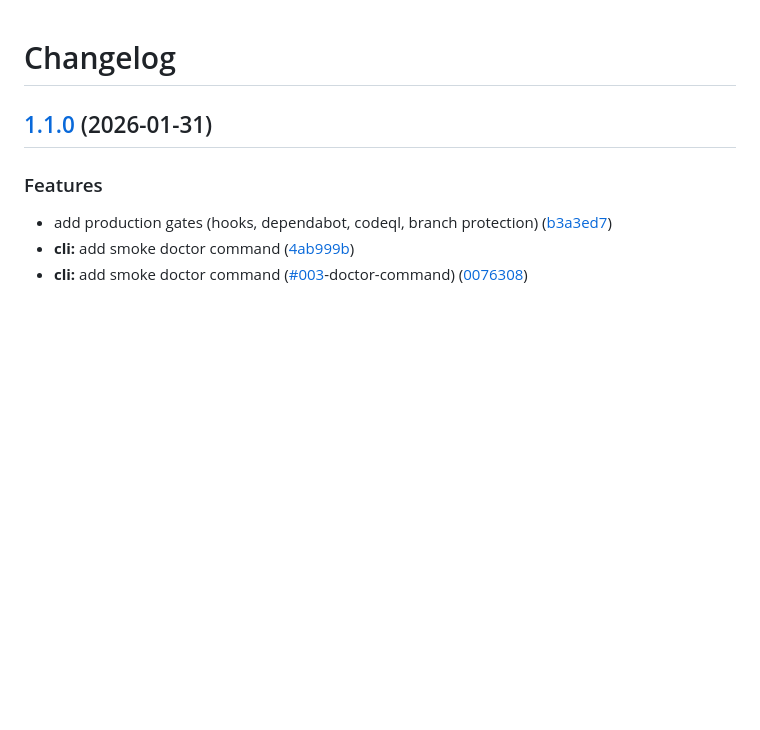
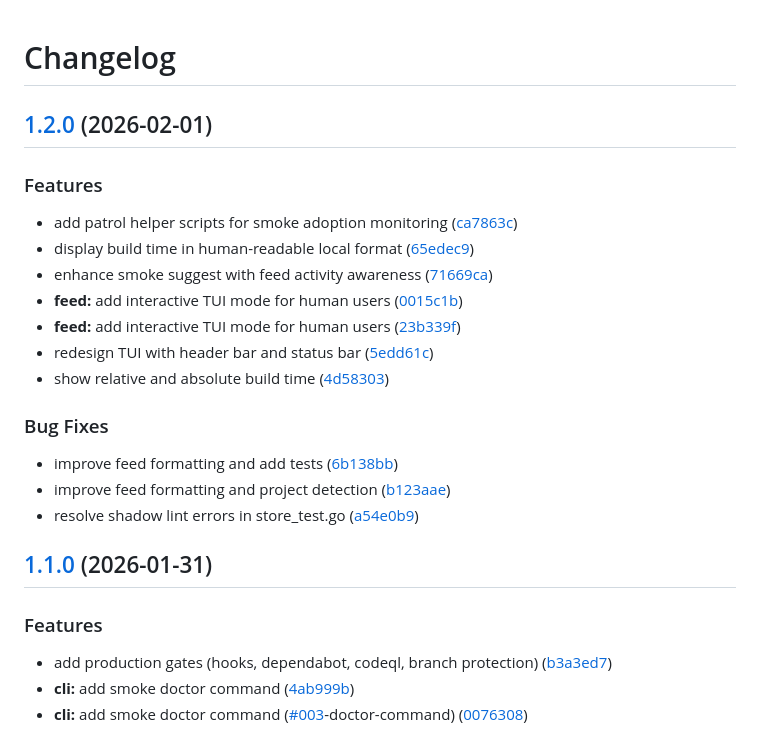
Before and after one commit to dreamiurg/smoke, a Markdown page: CHANGELOG.md, the part around the change. Rendered like a GitHub page; blank space fills up the shorter version.

Commit message:
chore(main): release 1.2.0

```diff
--- a/CHANGELOG.md
+++ b/CHANGELOG.md
@@ -1,4 +1,24 @@
 # Changelog
+
+## [1.2.0](https://github.com/dreamiurg/smoke/compare/v1.1.1...v1.2.0) (2026-02-01)
+
+
+### Features
+
+* add patrol helper scripts for smoke adoption monitoring ([ca7863c](https://github.com/dreamiurg/smoke/commit/ca7863cc2ee2f70bcf5bac0f64087833a220dff5))
+* display build time in human-readable local format ([65edec9](https://github.com/dreamiurg/smoke/commit/65edec9c0ced2ce98a0f4cb6e78d68db31b20f98))
+* enhance smoke suggest with feed activity awareness ([71669ca](https://github.com/dreamiurg/smoke/commit/71669ca1132e38a9a2521874a4f691f0b07d8649))
+* **feed:** add interactive TUI mode for human users ([0015c1b](https://github.com/dreamiurg/smoke/commit/0015c1b153021a81aac21af970c4bd5a6f4d2e9c))
+* **feed:** add interactive TUI mode for human users ([23b339f](https://github.com/dreamiurg/smoke/commit/23b339f6836fa6456f34224f5dd850509ba42e69))
+* redesign TUI with header bar and status bar ([5edd61c](https://github.com/dreamiurg/smoke/commit/5edd61ce6ef6a126d1ba6eeb0157fe2d2d89f920))
+* show relative and absolute build time ([4d58303](https://github.com/dreamiurg/smoke/commit/4d58303e3ac34adc893bfc6c517efd319cee4ab9))
+
+
+### Bug Fixes
+
+* improve feed formatting and add tests ([6b138bb](https://github.com/dreamiurg/smoke/commit/6b138bb9720963237a3be16bddf0e66b0a703d95))
+* improve feed formatting and project detection ([b123aae](https://github.com/dreamiurg/smoke/commit/b123aae385a352d48fe3643af933e578dc1dc5f4))
+* resolve shadow lint errors in store_test.go ([a54e0b9](https://github.com/dreamiurg/smoke/commit/a54e0b90a1dd16f5c926b57e374049d7f0e3d607))
 
 ## [1.1.0](https://github.com/dreamiurg/smoke/compare/v1.0.0...v1.1.0) (2026-01-31)
 
```
